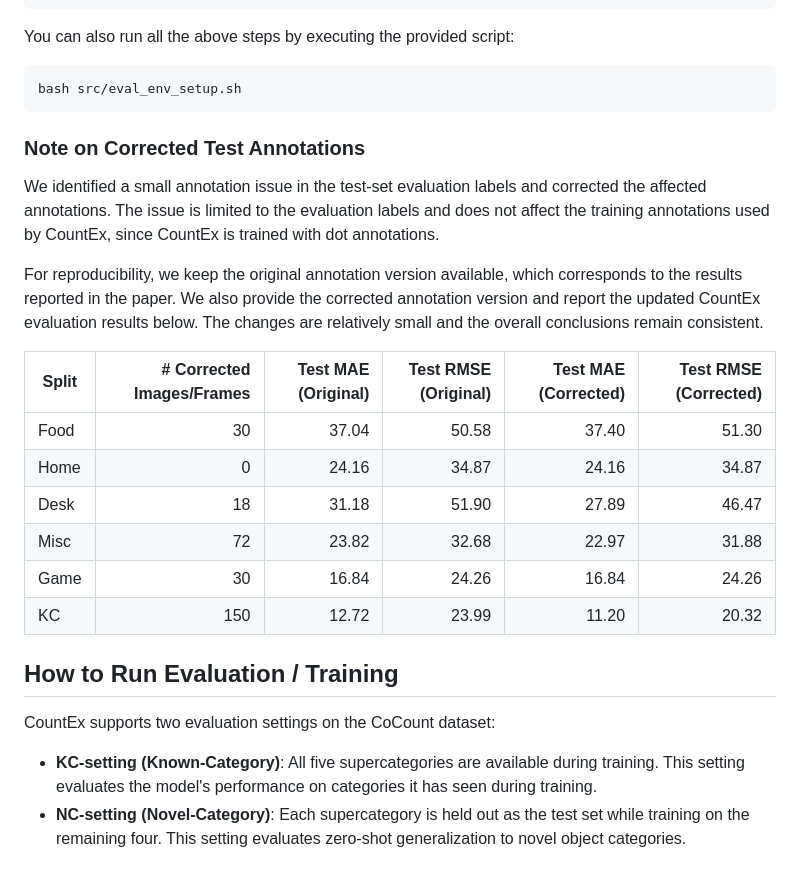
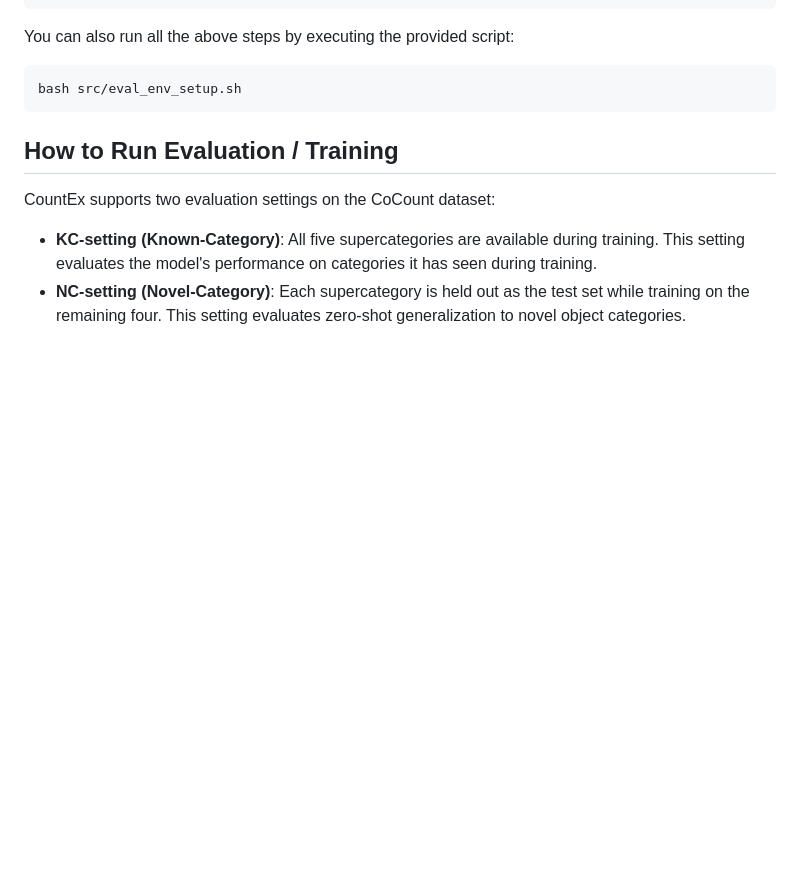
Before and after one commit to bbvisual/CountEx, a Markdown page: README.md, the part around one of its changes. Drawn GitHub-style; blank space fills up the shorter version.

````diff
--- a/README.md
+++ b/README.md
@@ -45,22 +62,6 @@ You can also run all the above steps by executing the provided script:
 ```bash
 bash src/eval_env_setup.sh
 ```
-
-### Note on Corrected Test Annotations
-
-We identified a small annotation issue in the test-set evaluation labels and corrected the affected annotations. The issue is limited to the evaluation labels and does not affect the training annotations used by CountEx, since CountEx is trained with dot annotations.
-
-For reproducibility, we keep the original annotation version available, which corresponds to the results reported in the paper. We also provide the corrected annotation version and report the updated CountEx evaluation results below. The changes are relatively small and the overall conclusions remain consistent.
-
-| Split        | # Corrected Images/Frames | Test MAE (Original) | Test RMSE (Original) | Test MAE (Corrected) | Test RMSE (Corrected) |
-| ------------ | ------------------------: | ------------------: | -------------------: | -------------------: | --------------------: |
-| Food         |                        30 |               37.04 |                50.58 |                37.40 |                 51.30 |
-| Home         |                         0 |               24.16 |                34.87 |                24.16 |                 34.87 |
-| Desk         |                        18 |               31.18 |                51.90 |                27.89 |                 46.47 |
-| Misc         |                        72 |               23.82 |                32.68 |                22.97 |                 31.88 |
-| Game         |                        30 |               16.84 |                24.26 |                16.84 |                 24.26 |
-| KC |                       150 |               12.72 |                23.99 |                11.20 |                 20.32 |
-
 
 ## How to Run Evaluation / Training
 
````
Also changed, not shown: other parts of README.md (+17 -0 lines).
